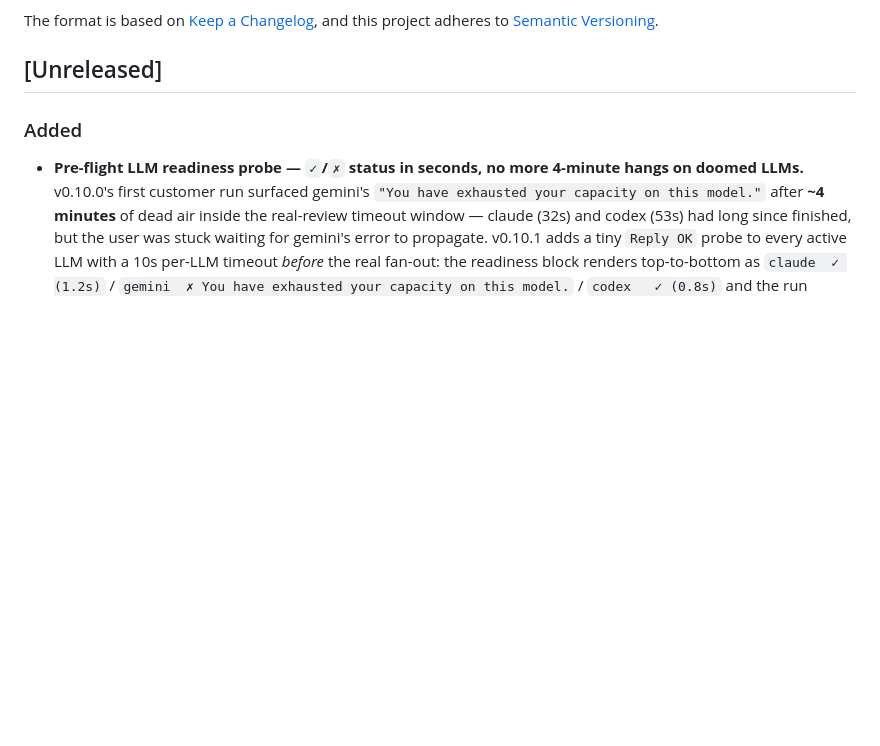
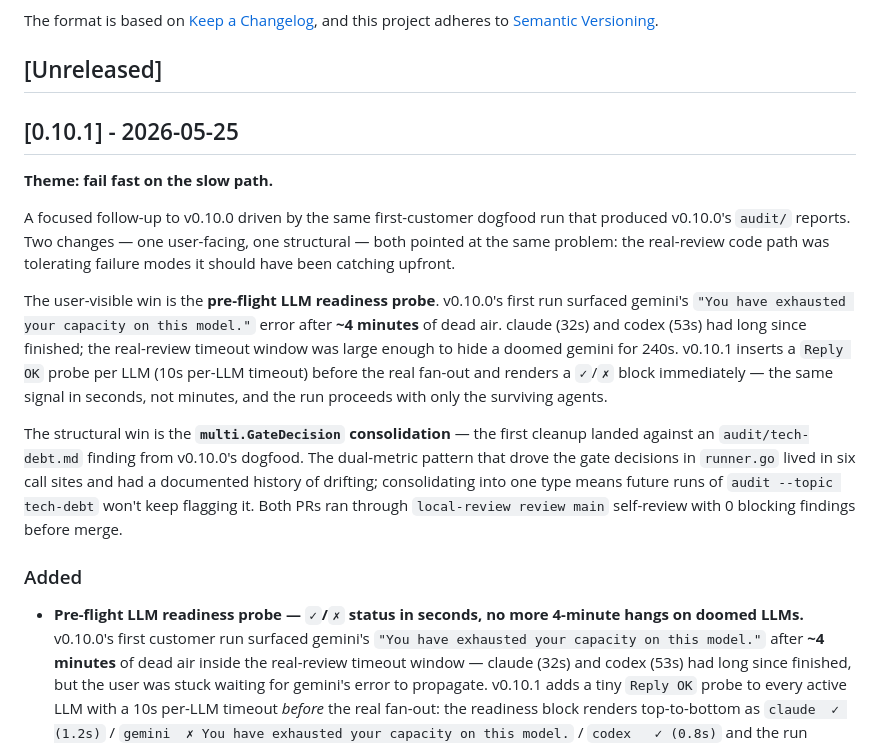
Before and after one commit to mshykov/local-review, a Markdown page: CHANGELOG.md, the part around the change. Rendered like a GitHub page; blank space fills up the shorter version.

Commit message:
release: v0.10.1 — fail fast on the slow path (#79)
Stamps CHANGELOG [Unreleased] → [0.10.1] - 2026-05-25 with a
two-paragraph theme line covering both PRs that drove the patch:

  - #78 (Added)    — pre-flight LLM readiness probe; closes the
                     4-min gemini hang from v0.10.0's first
                     customer dogfood
  - #77 (Changed)  — multi.GateDecision consolidation; closes
                     the audit/tech-debt.md major finding on
                     runner.go:156

Both shipped behind 0-blocking self-review before merge. No
audit re-run for this patch release — the audit/security.md and
audit/tech-debt.md artifacts from v0.10.0 still describe the
codebase accurately (v0.10.1 is structural inside existing
review/gate code paths; no new packages or surfaces).

Co-authored-by: Claude Opus 4.7 (1M context) <noreply@anthropic.com>

```diff
--- a/CHANGELOG.md
+++ b/CHANGELOG.md
@@ -6,6 +6,16 @@ The format is based on [Keep a Changelog](https://keepachangelog.com/en/1.0.0/),
 and this project adheres to [Semantic Versioning](https://semver.org/spec/v2.0.0.html).
 
 ## [Unreleased]
+
+## [0.10.1] - 2026-05-25
+
+**Theme: fail fast on the slow path.**
+
+A focused follow-up to v0.10.0 driven by the same first-customer dogfood run that produced v0.10.0's `audit/` reports. Two changes — one user-facing, one structural — both pointed at the same problem: the real-review code path was tolerating failure modes it should have been catching upfront.
+
+The user-visible win is the **pre-flight LLM readiness probe**. v0.10.0's first run surfaced gemini's `"You have exhausted your capacity on this model."` error after **~4 minutes** of dead air. claude (32s) and codex (53s) had long since finished; the real-review timeout window was large enough to hide a doomed gemini for 240s. v0.10.1 inserts a `Reply OK` probe per LLM (10s per-LLM timeout) before the real fan-out and renders a `✓`/`✗` block immediately — the same signal in seconds, not minutes, and the run proceeds with only the surviving agents.
+
+The structural win is the **`multi.GateDecision` consolidation** — the first cleanup landed against an `audit/tech-debt.md` finding from v0.10.0's dogfood. The dual-metric pattern that drove the gate decisions in `runner.go` lived in six call sites and had a documented history of drifting; consolidating into one type means future runs of `audit --topic tech-debt` won't keep flagging it. Both PRs ran through `local-review review main` self-review with 0 blocking findings before merge.
 
 ### Added
 
```
